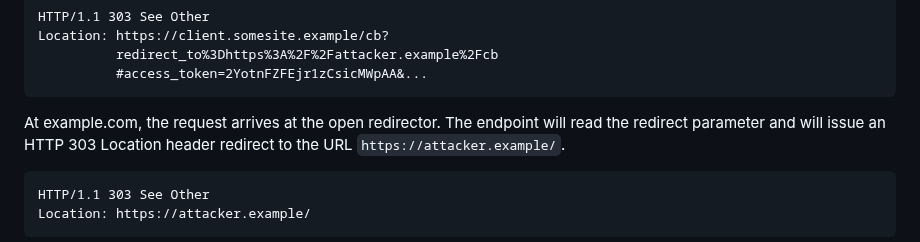
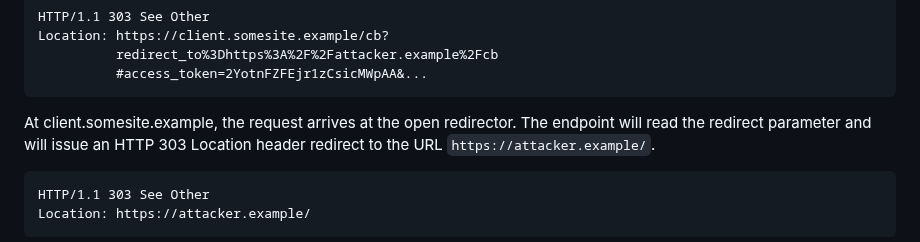
Before and after one commit to oauthstuff/draft-ietf-oauth-security-topics, a Markdown page: attacks-and-mitigations.md, the part around the change. Rendered like a GitHub page.

Commit message:
Fix Issue #73

```diff
--- a/attacks-and-mitigations.md
+++ b/attacks-and-mitigations.md
@@ -150,7 +150,7 @@ readability):
               redirect_to%3Dhttps%3A%2F%2Fattacker.example%2Fcb
               #access_token=2YotnFZFEjr1zCsicMWpAA&...
 
-At example.com, the request arrives at the open redirector. The endpoint will
+At client.somesite.example, the request arrives at the open redirector. The endpoint will
 read the redirect parameter and will issue an HTTP 303 Location header
 redirect to the URL `https://attacker.example/`.
 
```
